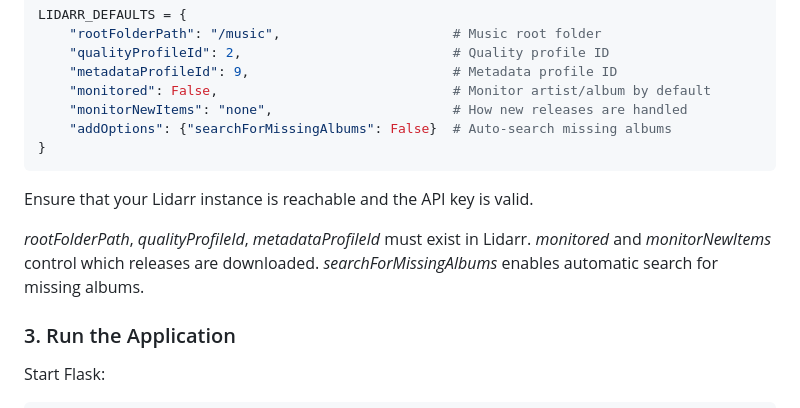
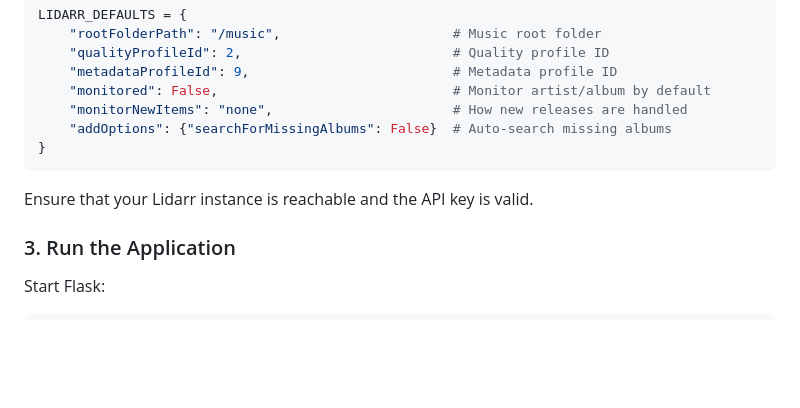
Before and after one commit to adelatour11/codebarr, a Markdown page: readme.md, the part around the change. Drawn GitHub-style; blank space fills up the shorter version.

```diff
--- a/readme.md
+++ b/readme.md
@@ -89,10 +89,6 @@ LIDARR_DEFAULTS = {
 
 Ensure that your Lidarr instance is reachable and the API key is valid.
 
-_rootFolderPath_, _qualityProfileId_, _metadataProfileId_ must exist in Lidarr.
-_monitored_ and _monitorNewItems_ control which releases are downloaded.
-_searchForMissingAlbums_ enables automatic search for missing albums.
-
 ### 3. Run the Application
 
 Start Flask:
```
